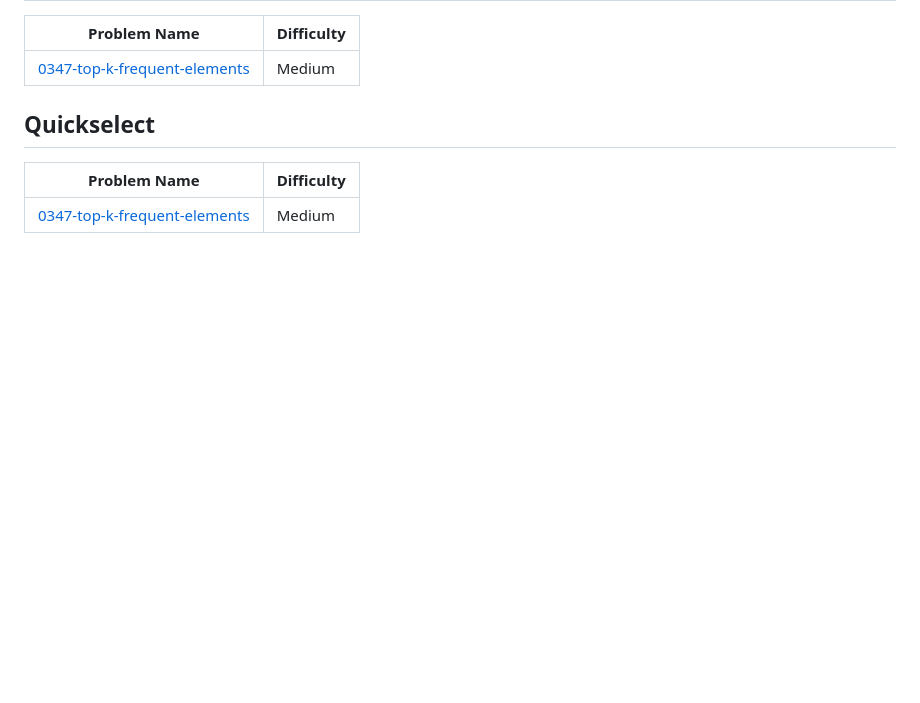
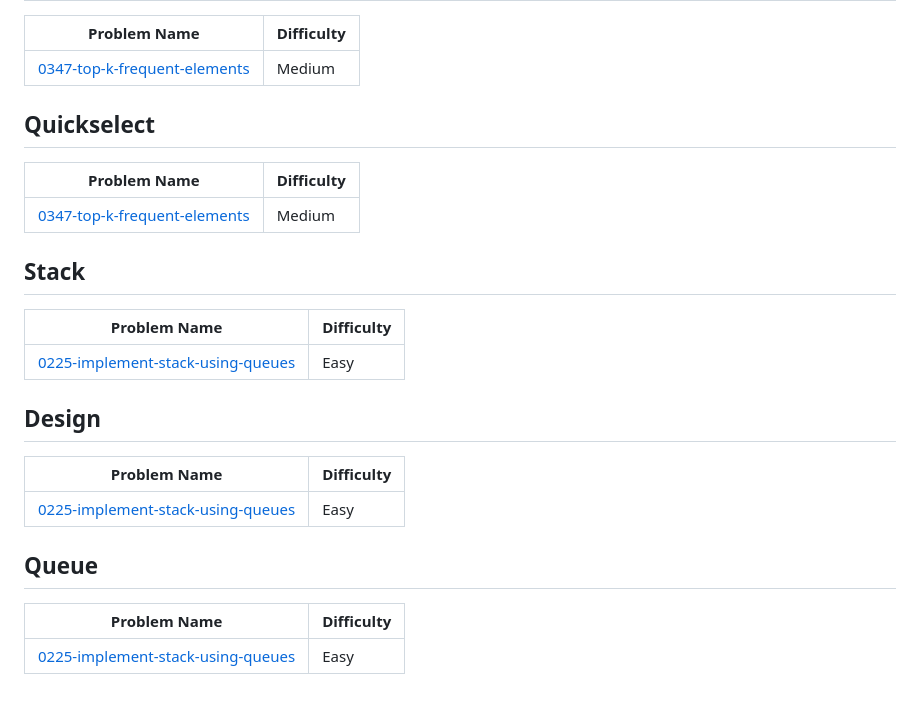
Before and after one commit to AbhiEE03/LeetCode_abhi, a Markdown page: README.md, the part around the change. GitHub-like rendering; blank space fills up the shorter version.

Commit message:
Add 0225-implement-stack-using-queues to topics.

```diff
--- a/README.md
+++ b/README.md
@@ -198,4 +198,16 @@ Check Out more on : https://leetcode.com/u/abhiee03/
 | Problem Name | Difficulty |
 | ------- | ------- |
 | [0347-top-k-frequent-elements](https://github.com/AbhiEE03/LeetCode_abhi/tree/main/0347-top-k-frequent-elements/) | Medium |
+## Stack
+| Problem Name | Difficulty |
+| ------- | ------- |
+| [0225-implement-stack-using-queues](https://github.com/AbhiEE03/LeetCode_abhi/tree/main/0225-implement-stack-using-queues/) | Easy |
+## Design
+| Problem Name | Difficulty |
+| ------- | ------- |
+| [0225-implement-stack-using-queues](https://github.com/AbhiEE03/LeetCode_abhi/tree/main/0225-implement-stack-using-queues/) | Easy |
+## Queue
+| Problem Name | Difficulty |
+| ------- | ------- |
+| [0225-implement-stack-using-queues](https://github.com/AbhiEE03/LeetCode_abhi/tree/main/0225-implement-stack-using-queues/) | Easy |
 <!---LeetCode Topics End-->
```
